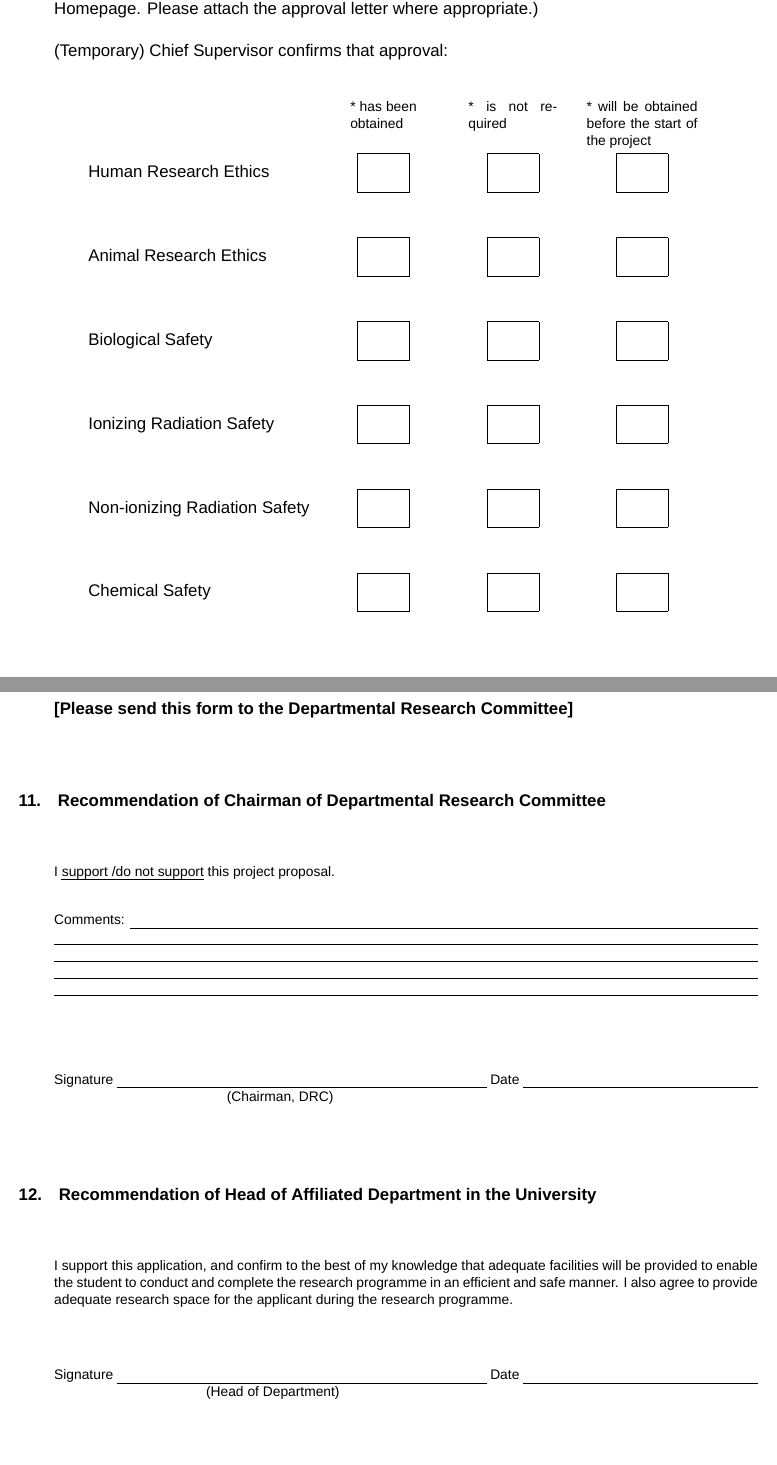
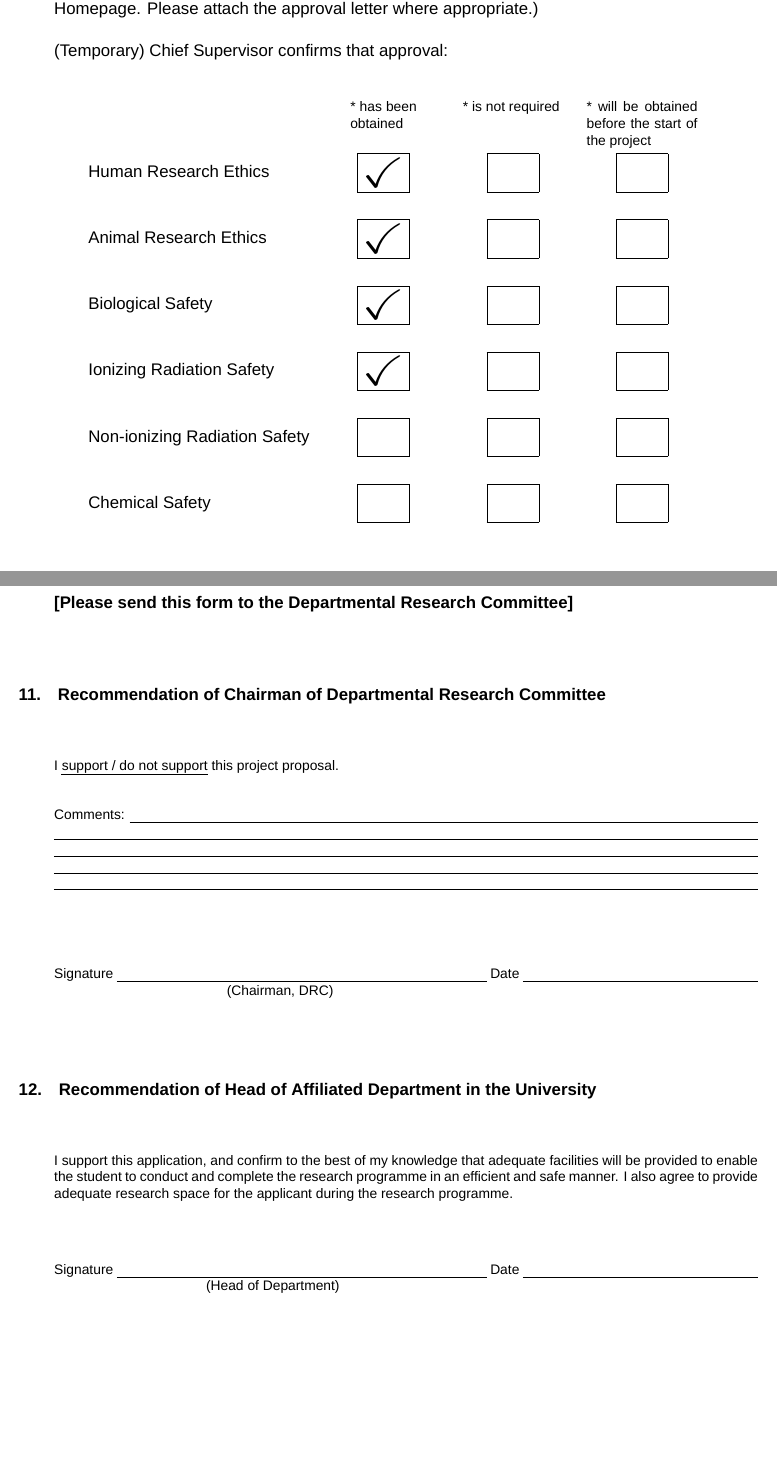
Before and after one commit to quxiaofeng/polyu-comp-research-proposal-template, a LaTeX document (proposal.tex): two parts of pages 3 and 4 of 4, joined at a grey line, cut so that both start at the same text. Compiled offline with XeLaTeX; a missing font is replaced by an installed copy or a similar font.

Commit message:
Added a checked square macro; sorted out some layout issues; fixed a typo blank
Signed-off-by: Xiaofeng QU <xiaofeng.qu.hk@ieee.org>

```diff
--- a/proposal.tex
+++ b/proposal.tex
@@ -37,6 +37,8 @@
 \usepackage[colorlinks=true,
             urlcolor=blue]{hyperref}
 \usepackage{graphicx}
+\usepackage[no-math]{fontspec}
+\usepackage{MnSymbol}
 \usepackage{amsmath}
 \usepackage{array}
 \usepackage{ulem}
@@ -48,6 +50,7 @@
 %%%%% Helper Macros
 %
 \newcommand{\aLargeSquareToFill}{\fbox{\phantom{\rule{0.38in}{0.26in}}}}
+\newcommand{\aLargeTickedSquare}{\fbox{\resizebox{0.38in}{0.26in}{$\checkmark$}} }
 %
 \newcommand{\titlepart}{\thispagestyle{empty}
 \pdfbookmark[0]{Front Page}{Front Page}
@@ -147,7 +150,7 @@ In these circumstances, are there likely to be any complications associated with
         &   \begin{minipage}[t][0.38in][t]{0.6in}
             \footnotesize * has been obtained
             \end{minipage}
-                &   \begin{minipage}[t][0.38in][t]{0.8in}
+                &   \begin{minipage}[t][0.38in][t]{0.9in}
                     \footnotesize * is not required
                     \end{minipage}
                         &   \begin{minipage}[t][0.38in][t]{1.0in}
@@ -155,35 +158,35 @@ In these circumstances, are there likely to be any complications associated with
                             \end{minipage} &\\
 [4.0ex]
 Human Research Ethics
-        & \aLargeSquareToFill
+        & \aLargeTickedSquare
                 & \aLargeSquareToFill
                         & \aLargeSquareToFill &\\ % inserting body of the table
-[6.0ex]
+[4.0ex]
 Animal Research Ethics
-        & \aLargeSquareToFill
+        & \aLargeTickedSquare
                 & \aLargeSquareToFill
                         & \aLargeSquareToFill &\\ % inserting body of the table
-[6.0ex]
+[4.0ex]
 Biological Safety
-        & \aLargeSquareToFill
+        & \aLargeTickedSquare
                 & \aLargeSquareToFill
                         & \aLargeSquareToFill &\\ % inserting body of the table
-[6.0ex]
+[4.0ex]
 Ionizing Radiation Safety
-        & \aLargeSquareToFill
+        & \aLargeTickedSquare
                 & \aLargeSquareToFill
                         & \aLargeSquareToFill &\\ % inserting body of the table
-[6.0ex]
+[4.0ex]
 Non-ionizing Radiation Safety
         & \aLargeSquareToFill
                 & \aLargeSquareToFill
                         & \aLargeSquareToFill &\\ % inserting body of the table
-[6.0ex]
+[4.0ex]
 Chemical Safety
         & \aLargeSquareToFill
                 & \aLargeSquareToFill
                         & \aLargeSquareToFill &\\ % inserting body of the table
-[6.0ex]
+[4.0ex]
 \end{tabular}
 \end{table}
 \footnotesize{(* Please tick as appropriate)}
@@ -232,7 +235,7 @@ Date \uline{\phantom{xxxxxx} \today \phantom{xxxxxxxxxxx}}\\
 
 \vspace{5ex}
 
-I \uline{support \slash do not support}  this project proposal.\\
+I \uline{support \slash{} do not support}  this project proposal.\\
 
 \vspace{2ex}
 
```
Also changed, not shown: proposal.pdf.
